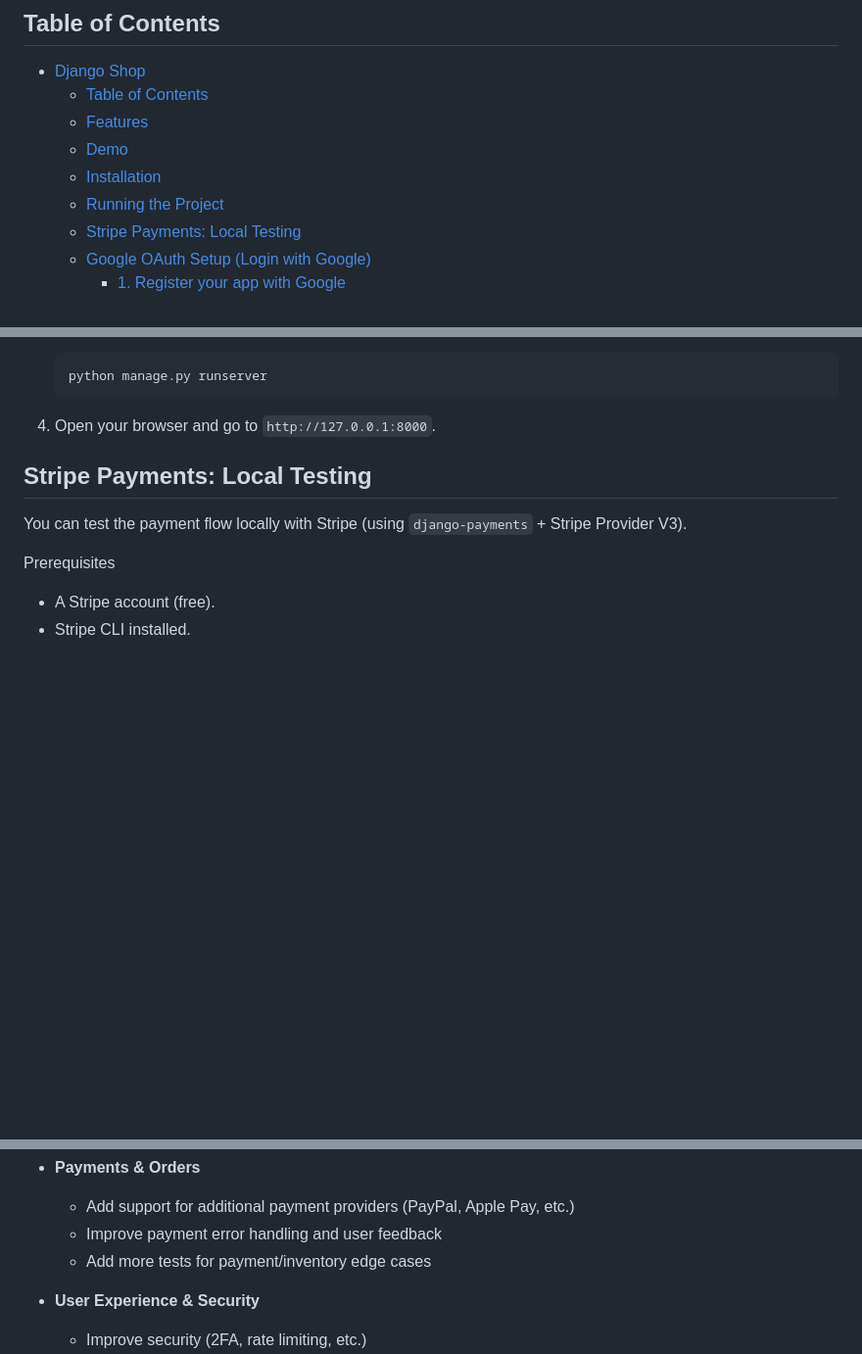
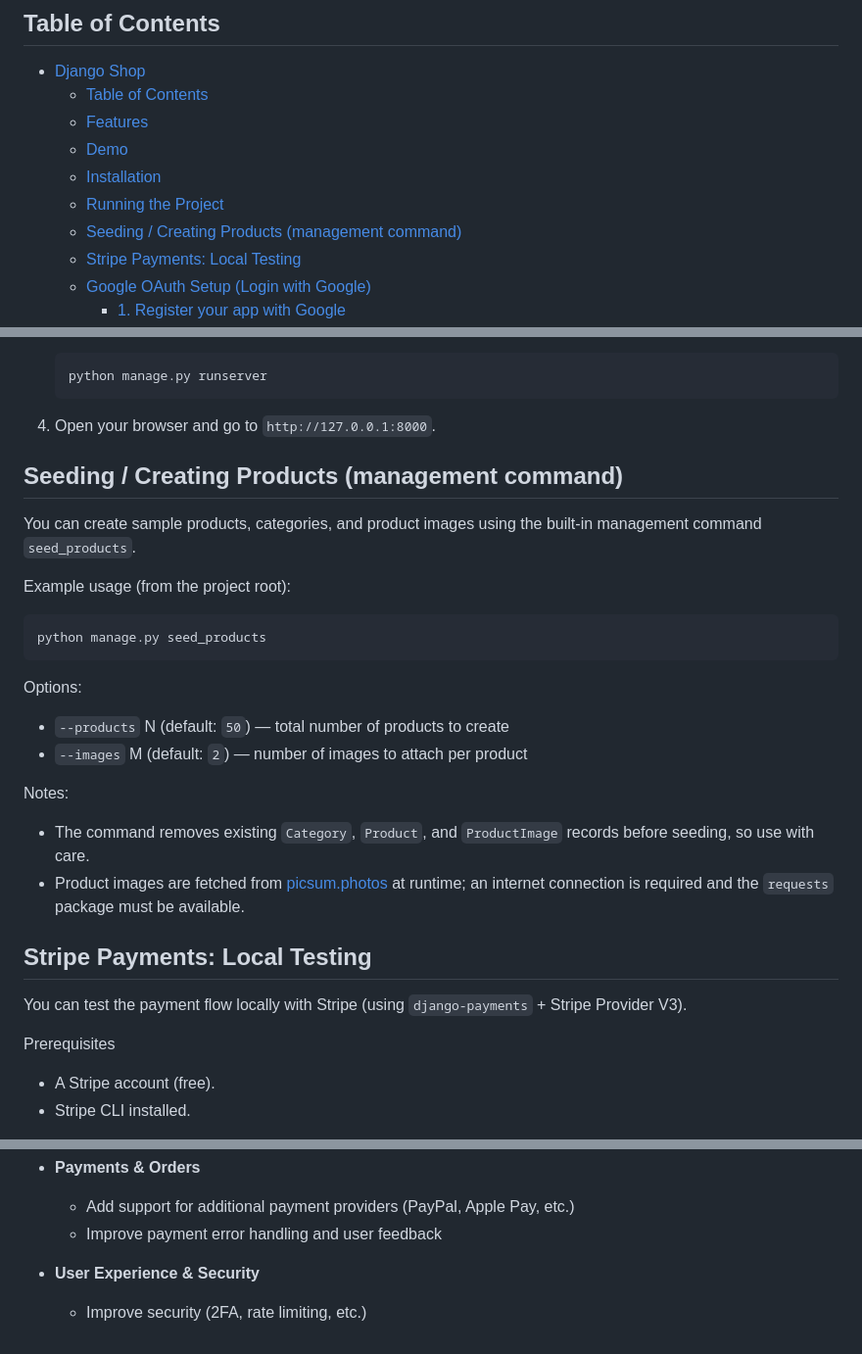
Before and after one commit to erfanghorbanee/Django-Shop, a Markdown page: README.md, 3 parts joined by grey strips. Shown: that part at 98% size. GitHub-like rendering; blank space fills up the shorter version.

Commit message:
docs(README): add section for seeding products with management command details

````diff
--- a/README.md
+++ b/README.md
@@ -14,6 +14,7 @@ Django Shop is a modern, responsive e-commerce platform built with [Django](http
   - [Demo](#demo)
   - [Installation](#installation)
   - [Running the Project](#running-the-project)
+  - [Seeding / Creating Products (management command)](#seeding--creating-products-management-command)
   - [Stripe Payments: Local Testing](#stripe-payments-local-testing)
   - [Google OAuth Setup (Login with Google)](#google-oauth-setup-login-with-google)
     - [1. Register your app with Google](#1-register-your-app-with-google)
@@ -101,6 +102,26 @@ Django Shop is a modern, responsive e-commerce platform built with [Django](http
     ```
 
 4. Open your browser and go to `http://127.0.0.1:8000`.
+
+## Seeding / Creating Products (management command)
+
+You can create sample products, categories, and product images using the built-in management command `seed_products`.
+
+Example usage (from the project root):
+
+```bash
+python manage.py seed_products
+```
+
+Options:
+
+- `--products` N (default: `50`) — total number of products to create
+- `--images` M (default: `2`) — number of images to attach per product
+
+Notes:
+
+- The command removes existing `Category`, `Product`, and `ProductImage` records before seeding, so use with care.
+- Product images are fetched from [picsum.photos](https://picsum.photos) at runtime; an internet connection is required and the `requests` package must be available.
 
 ## Stripe Payments: Local Testing
 
@@ -206,7 +227,6 @@ SOCIALACCOUNT_PROVIDERS = {
 - **Payments & Orders**
   - Add support for additional payment providers (PayPal, Apple Pay, etc.)
   - Improve payment error handling and user feedback
-  - Add more tests for payment/inventory edge cases
 
 - **User Experience & Security**
   - Improve security (2FA, rate limiting, etc.)
````
